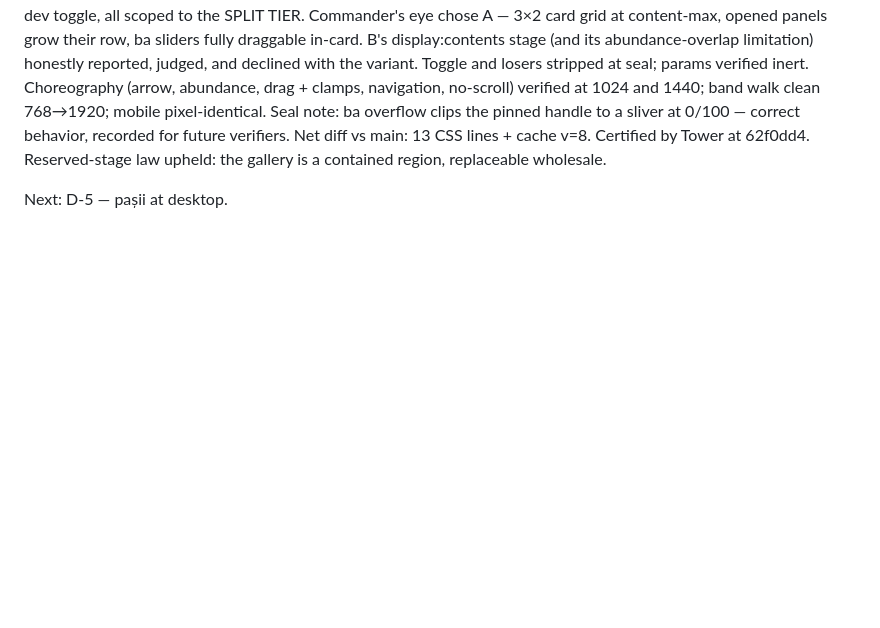
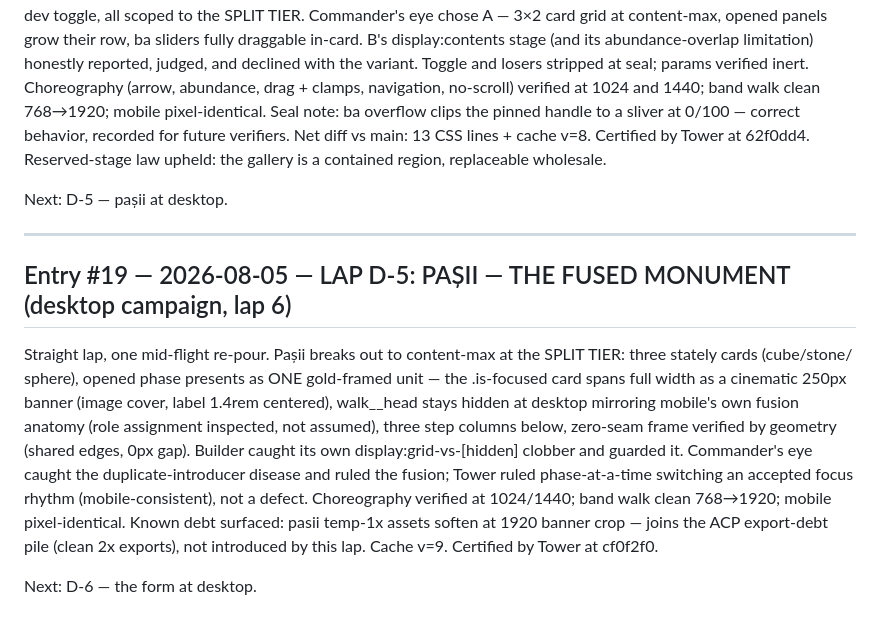
Before and after one commit to Ulgolan/hotico-proto, a Markdown page: LEDGER.md, the part around the change. Rendered like a GitHub page; blank space fills up the shorter version.

Commit message:
LEDGER: entry #19 — Lap D-5: Pașii — The Fused Monument closeout

```diff
--- a/LEDGER.md
+++ b/LEDGER.md
@@ -1141,3 +1141,27 @@ Reserved-stage law upheld: the gallery is a contained region,
 replaceable wholesale.
 
 Next: D-5 — pașii at desktop.
+
+---
+
+## Entry #19 — 2026-08-05 — LAP D-5: PAȘII — THE FUSED MONUMENT (desktop campaign, lap 6)
+
+Straight lap, one mid-flight re-pour. Pașii breaks out to
+content-max at the SPLIT TIER: three stately cards (cube/stone/
+sphere), opened phase presents as ONE gold-framed unit — the
+.is-focused card spans full width as a cinematic 250px banner
+(image cover, label 1.4rem centered), walk__head stays hidden at
+desktop mirroring mobile's own fusion anatomy (role assignment
+inspected, not assumed), three step columns below, zero-seam
+frame verified by geometry (shared edges, 0px gap). Builder
+caught its own display:grid-vs-[hidden] clobber and guarded it.
+Commander's eye caught the duplicate-introducer disease and
+ruled the fusion; Tower ruled phase-at-a-time switching an
+accepted focus rhythm (mobile-consistent), not a defect.
+Choreography verified at 1024/1440; band walk clean 768→1920;
+mobile pixel-identical. Known debt surfaced: pasii temp-1x
+assets soften at 1920 banner crop — joins the ACP export-debt
+pile (clean 2x exports), not introduced by this lap. Cache v=9.
+Certified by Tower at cf0f2f0.
+
+Next: D-6 — the form at desktop.
```
